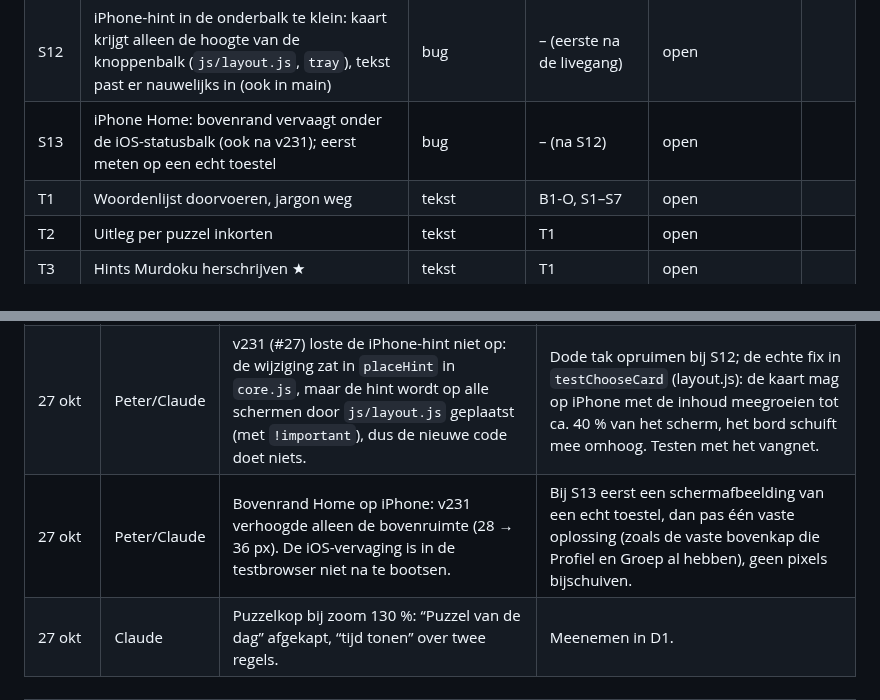
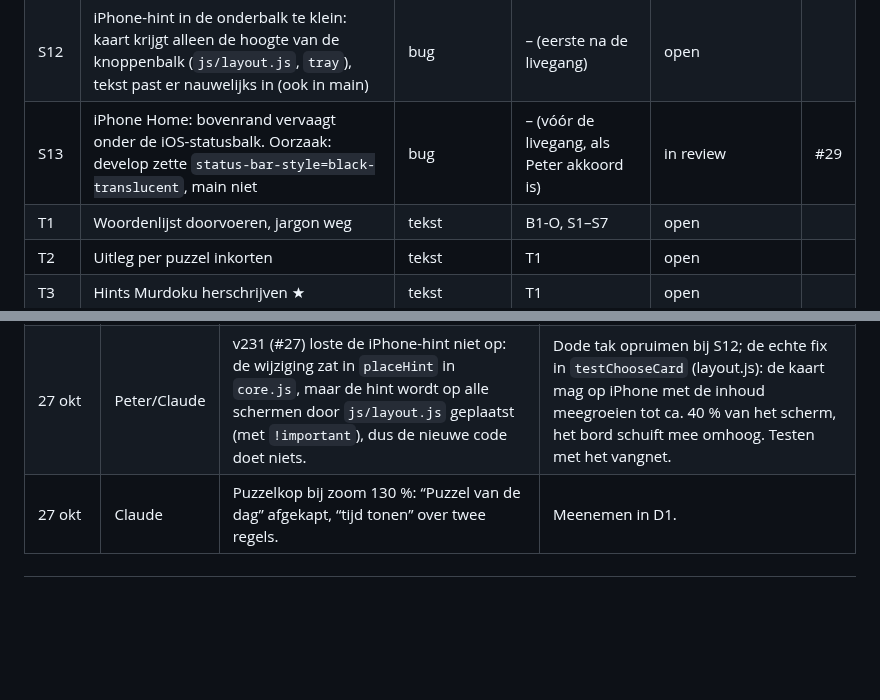
Before and after one commit to Kaasknakker/Gepuzzellig, a Markdown page: docs/VERBETERPLAN.md, 2 parts joined by grey strips. GitHub-like rendering; blank space fills up the shorter version.

Commit message:
Verbeterplan: S13 oorzaak gevonden, fix in #29
Co-Authored-By: Claude Opus 5.5 <noreply@anthropic.com>
Claude-Session: https://claude.ai/code/session_01WJmo9gGoJdAxXAzKovPUE7

```diff
--- a/docs/VERBETERPLAN.md
+++ b/docs/VERBETERPLAN.md
@@ -127,7 +127,7 @@ Status: *open* · *bezig* · *in review* · *klaar* · *geschrapt (reden)*
 | S10 | Murdoku: aanwijzing markeren als “nog nodig” (vlaggetje, B8 = c) | nieuw (klein) | D3 | open | |
 | S11 | Pencil in profiel- en groepsmenu: tik op Terug genegeerd, scrollen stroef (bug, ook in main) | bug | – (na de livegang) | in review | #25 |
 | S12 | iPhone-hint in de onderbalk te klein: kaart krijgt alleen de hoogte van de knoppenbalk (`js/layout.js`, `tray`), tekst past er nauwelijks in (ook in main) | bug | – (eerste na de livegang) | open | |
-| S13 | iPhone Home: bovenrand vervaagt onder de iOS-statusbalk (ook na v231); eerst meten op een echt toestel | bug | – (na S12) | open | |
+| S13 | iPhone Home: bovenrand vervaagt onder de iOS-statusbalk. Oorzaak: develop zette `status-bar-style=black-translucent`, main niet | bug | – (vóór de livegang, als Peter akkoord is) | in review | #29 |
 | T1 | Woordenlijst doorvoeren, jargon weg | tekst | B1-O, S1–S7 | open | |
 | T2 | Uitleg per puzzel inkorten | tekst | T1 | open | |
 | T3 | Hints Murdoku herschrijven ★ | tekst | T1 | open | |
@@ -152,7 +152,6 @@ Status: *open* · *bezig* · *in review* · *klaar* · *geschrapt (reden)*
 | --- | --- | --- | --- |
 | 27 okt | Claude | Vangnet: de opslagmelding (“bewaard en gesynchroniseerd” / “bewaard”) hangt af van timing in de nagebootste database en gaf één keer een vals verschil (`ipad-light-bin-controleer`). | In `snapshot.mjs` wachten tot de opslagmelding stabiel is, of die melding in de controle verbergen. Meenemen bij P3. |
 | 27 okt | Peter/Claude | v231 (#27) loste de iPhone-hint niet op: de wijziging zat in `placeHint` in `core.js`, maar de hint wordt op alle schermen door `js/layout.js` geplaatst (met `!important`), dus de nieuwe code doet niets. | Dode tak opruimen bij S12; de echte fix in `testChooseCard` (layout.js): de kaart mag op iPhone met de inhoud meegroeien tot ca. 40 % van het scherm, het bord schuift mee omhoog. Testen met het vangnet. |
-| 27 okt | Peter/Claude | Bovenrand Home op iPhone: v231 verhoogde alleen de bovenruimte (28 → 36 px). De iOS-vervaging is in de testbrowser niet na te bootsen. | Bij S13 eerst een schermafbeelding van een echt toestel, dan pas één vaste oplossing (zoals de vaste bovenkap die Profiel en Groep al hebben), geen pixels bijschuiven. |
 | 27 okt | Claude | Puzzelkop bij zoom 130 %: “Puzzel van de dag” afgekapt, “tijd tonen” over twee regels. | Meenemen in D1. |
 
 ---
```
